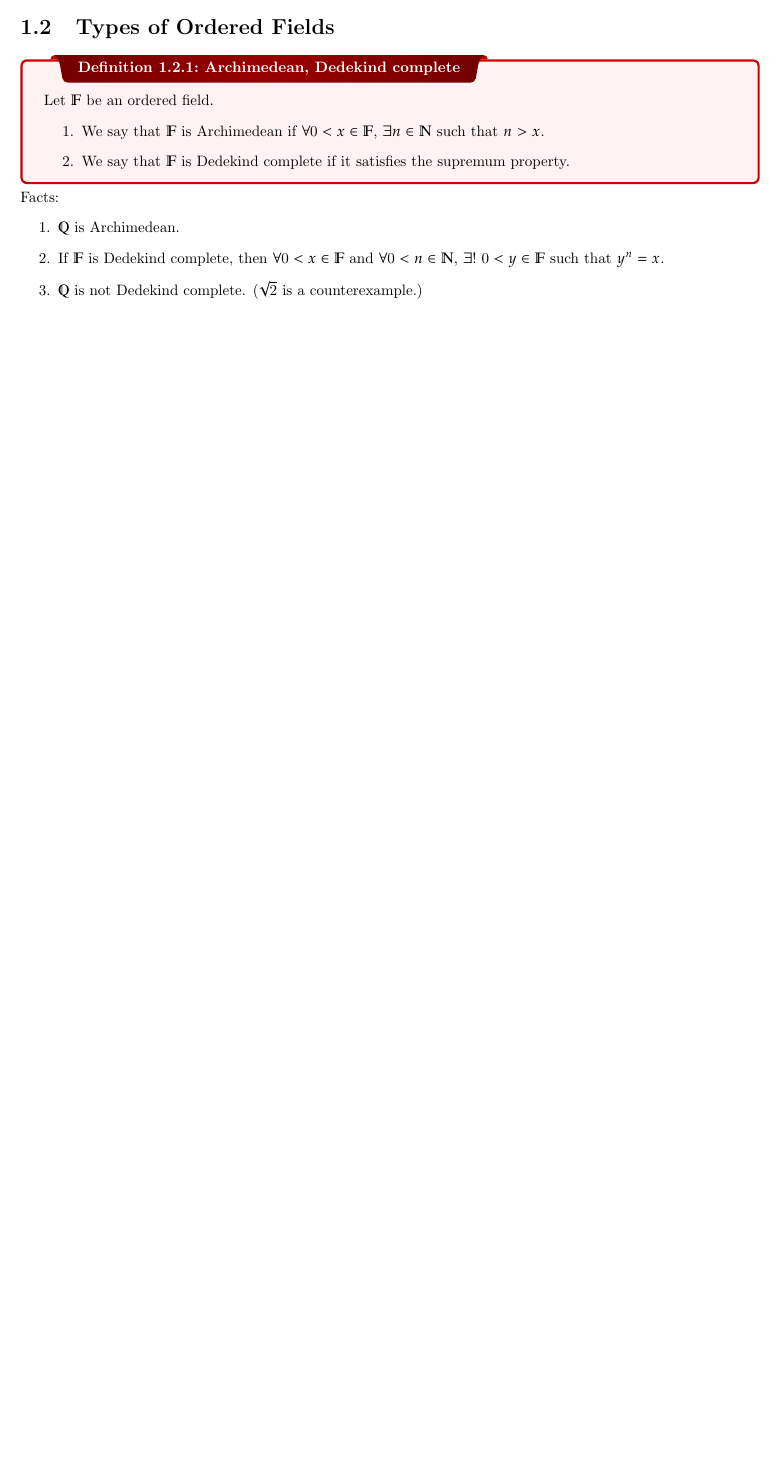
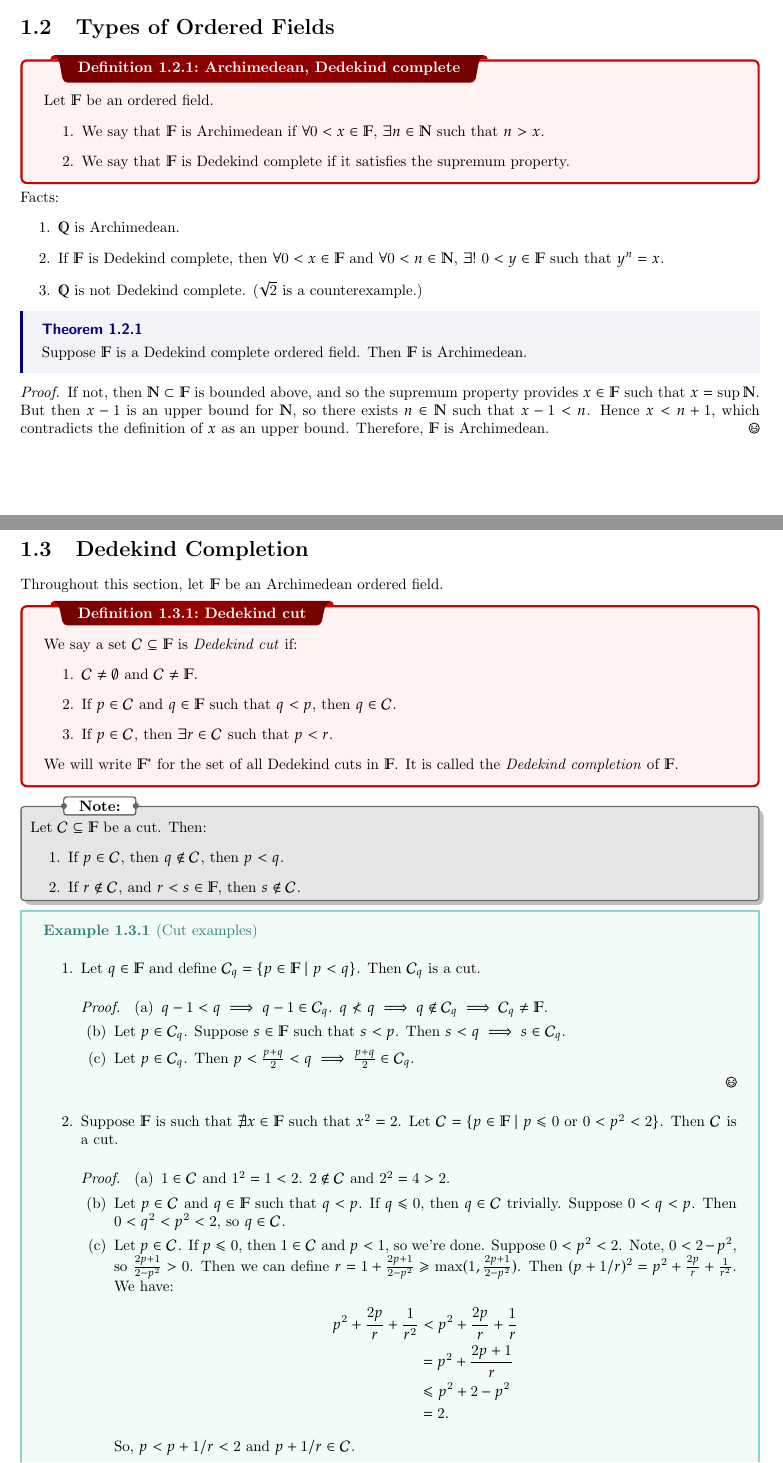
Before and after one commit to rjain37/latex-notes, a LaTeX thesis (f24 21235/notes.tex): part of page 4 of 4 before the commit and two parts of pages 4 and 5 of 6 after it, the two joined at a grey line, cut so that both start at the same text, the shorter picture padded with empty space. Compiled offline with pdfLaTeX.

Commit message:
lec 2 notes

```diff
--- a/f24 21235/notes.tex
+++ b/f24 21235/notes.tex
@@ -93,3 +93,64 @@ In turn, $\NN \subset \ZZ \subset \QQ \subseteq \FF$.
     \item If $\FF$ is Dedekind complete, then $\forall 0 < x \in \FF$ and $\forall 0< n \in \NN$, $\exists !$  $0 < y \in \FF$ such that $y^n = x$.
     \item $\QQ$ is not Dedekind complete. ($\sqrt 2$ is a counterexample.)
 \end{enumerate}
+
+\thm{}{Suppose $\FF$ is a Dedekind complete ordered field. Then $\FF$ is Archimedean.}
+\begin{proof}
+    If not, then $\NN \subset \FF$ is bounded above, and so the supremum property provides $x \in \FF$ such that $x = \sup \NN$. But then $x - 1$ is an upper bound for $\NN$, so there exists $n \in \NN$ such that $x-1 < n$. Hence $x < n + 1$, which contradicts the definition of $x$ as an upper bound. Therefore, $\FF$ is Archimedean.
+\end{proof}
+
+\section{Dedekind Completion}
+Throughout this section, let $\FF$ be an Archimedean ordered field.
+
+\dfn{Dedekind cut}{We say a set $\mathcal C \subseteq \FF$ is \emph{Dedekind cut} if:
+\begin{enumerate}
+    \item $\mathcal C \neq \emptyset$ and $\mathcal C \neq \FF$.
+    \item If $p \in \mathcal C$ and $q \in \FF$ such that $q < p$, then $q \in \mathcal C$.
+    \item If $p \in \mathcal C$, then $\exists r \in \mathcal C$ such that $p < r$.
+\end{enumerate}
+We will write $\FF^*$ for the set of all Dedekind cuts in $\FF$. It is called the \emph{Dedekind completion} of $\FF$.}
+
+\nt{Let $\mathcal C \subseteq \FF$ be a cut. Then:
+\begin{enumerate}
+    \item If $p \in \mathcal C$, then $q \notin \mathcal C$, then $p < q$.
+    \item If $r \notin \mathcal C$, and $r < s \in \FF$, then $s \notin \mathcal C$.
+\end{enumerate}}
+
+\ex{Cut examples}{\begin{enumerate}
+    \item Let $q \in \FF$ and define $\mathcal C_q = \{ p \in \FF \mid p < q\}$. Then $\mathcal C_q$ is a cut.
+    \begin{proof}
+        \begin{enumerate}
+            \item $q - 1 < q \implies q - 1 \in \mathcal C_q$. $q \not < q \implies q \notin \mathcal C_q \implies \mathcal C_q \neq \FF$.
+            \item Let $p \in \mathcal C_q$. Suppose $s \in \FF$ such that $s < p$. Then $s < q \implies s \in \mathcal C_q$.
+            \item Let $p \in \mathcal C_q$. Then $p < \frac{p + q}{2} < q \implies \frac{p + q}{2} \in \mathcal C_q$.
+        \end{enumerate}
+    \end{proof}
+    \item Suppose $\FF$ is such that $\nexists x \in \FF$ such that $x^2 = 2$. Let $\mathcal C = \{ p \in \FF \mid p \leq 0 \text{ or } 0 < p^2 < 2\}$. Then $\mathcal C$ is a cut.
+    \begin{proof}
+        \begin{enumerate}
+            \item $1 \in \mathcal C$ and $1^2 = 1 < 2$. $2 \notin \mathcal C$ and $2^2 = 4 > 2$.
+            \item Let $p \in \mathcal C$ and $q \in \FF$ such that $q < p$. If $q \leq 0$, then $q \in \mathcal C$ trivially. Suppose $0 < q < p$. Then $0 < q^2 < p^2 < 2$, so $q \in \mathcal C$.
+            \item Let $p \in \mathcal C$. If $p \leq 0$, then $1 \in \mathcal C$ and $p < 1$, so we're done. Suppose $0 < p^2 < 2$. Note, $0 < 2 - p^2$, so $\frac{2p + 1}{2 - p^2} > 0$. Then we can define $r = 1 + \frac{2p + 1}{2 - p^2} \geq \max(1, \frac{2p + 1}{2 - p^2})$. Then $(p + 1/r)^2 = p^2 + \frac{2p}{r} + \frac{1}{r^2}$. We have:
+            \begin{align*}
+                p^2 + \frac{2p}{r} + \frac{1}{r^2} &< p^2 + \frac{2p}{r} + \frac 1r \\
+                &= p^2 + \frac{2p+1}{r} \\
+                &\leq p^2 + 2-p^2 \\
+                &= 2.
+            \end{align*}
+            So, $p < p + 1/r < 2$ and $p + 1/r \in \mathcal C$.
+        \end{enumerate}
+    \end{proof}
+\end{enumerate}}
+
+\subsection{Ordering $\FF^*$}
+
+\mlenma{}{The following hold:
+\begin{enumerate}
+    \item If $\mathcal A, \mathcal B \in \FF^*$, then exactly one holds:
+    \begin{itemize}
+        \item $\mathcal A \subset \mathcal B$
+        \item $\mathcal A = \mathcal B$
+        \item $\mathcal B \subset \mathcal A$
+    \end{itemize}
+    \item If $\mathcal A, \mathcal B, \mathcal C \in \FF^*$ and $\mathcal A \subset \mathcal B$ and $\mathcal B \subset \mathcal C$, then $\mathcal A \subset \mathcal C$.
+\end{enumerate}}
```
Also changed, not shown: f24 21235/notes.pdf, f24 21235/notes.tex (28 more changed lines).
